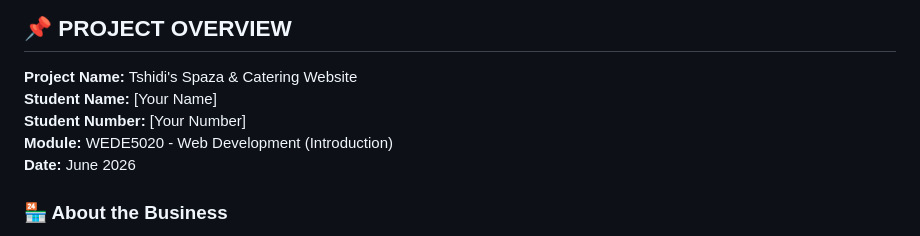
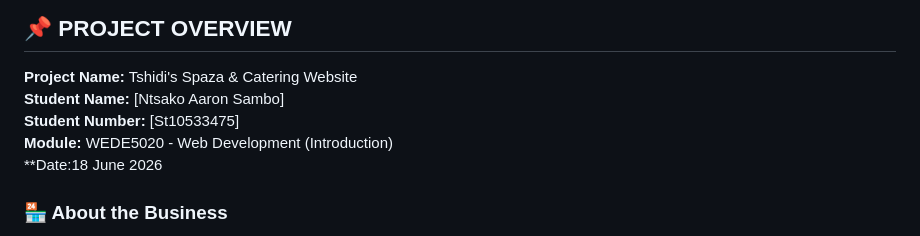
Before and after one commit to x89qpk4fk7-star/Part-1, a Markdown page: README.md, the part around the change. GitHub-like rendering.

```diff
--- a/README.md
+++ b/README.md
@@ -11,10 +11,10 @@ A responsive website for a local spaza shop in Diepkloof, Soweto. The website pr
 ## 📌 PROJECT OVERVIEW
 
 **Project Name:** Tshidi's Spaza & Catering Website
-**Student Name:** [Your Name]
-**Student Number:** [Your Number]
+**Student Name:** [Ntsako Aaron Sambo]
+**Student Number:** [St10533475]
 **Module:** WEDE5020 - Web Development (Introduction)
-**Date:** June 2026
+**Date:18 June 2026
 
 ### 🏪 About the Business
 
```
